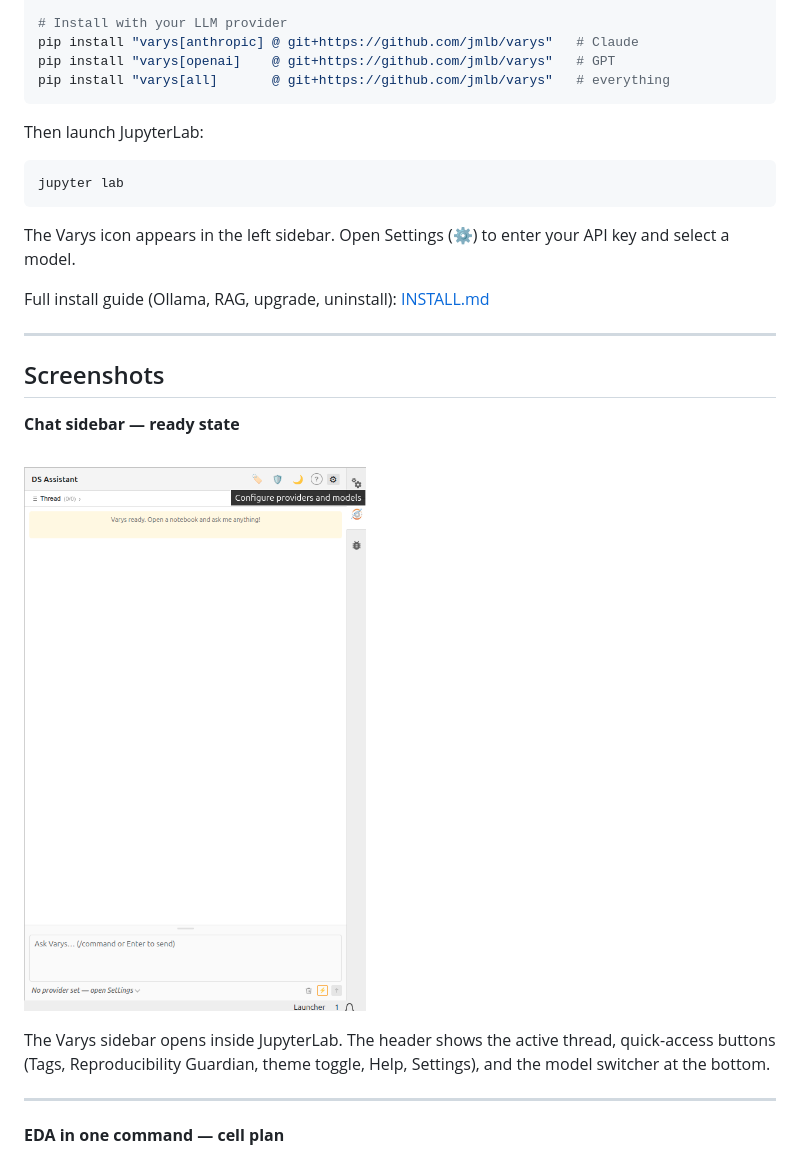
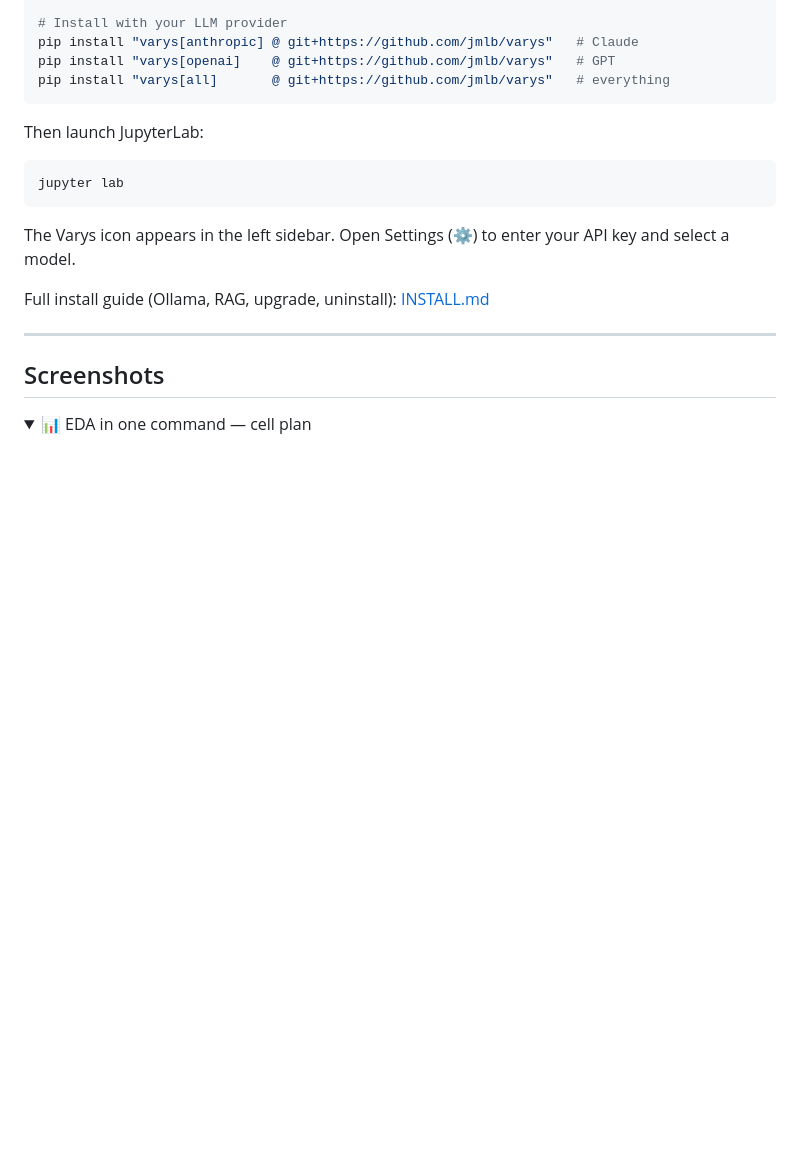
Before and after one commit to jmlb/varys, a Markdown page: README.md, the part around one of its changes. GitHub-like rendering; folded sections open; blank space fills up the shorter version.

Commit message:
README: replace flat screenshots with collapsible <details> tabs, remove window screenshot
Made-with: Cursor

```diff
--- a/README.md
+++ b/README.md
@@ -54,15 +54,8 @@ Full install guide (Ollama, RAG, upgrade, uninstall): [INSTALL.md](INSTALL.md)
 
 ## Screenshots
 
-**Chat sidebar — ready state**
-
-![Varys chat window](readme_files/varys_window.png)
-
-The Varys sidebar opens inside JupyterLab. The header shows the active thread, quick-access buttons (Tags, Reproducibility Guardian, theme toggle, Help, Settings), and the model switcher at the bottom.
-
----
-
-**EDA in one command — cell plan**
+<details>
+<summary>📊 EDA in one command — cell plan</summary>
 
 ![EDA demo — cell plan](readme_files/varys_eda_demo_housing_dataset.png)
 
```
Also changed, not shown: other parts of README.md (+20 -12 lines).
